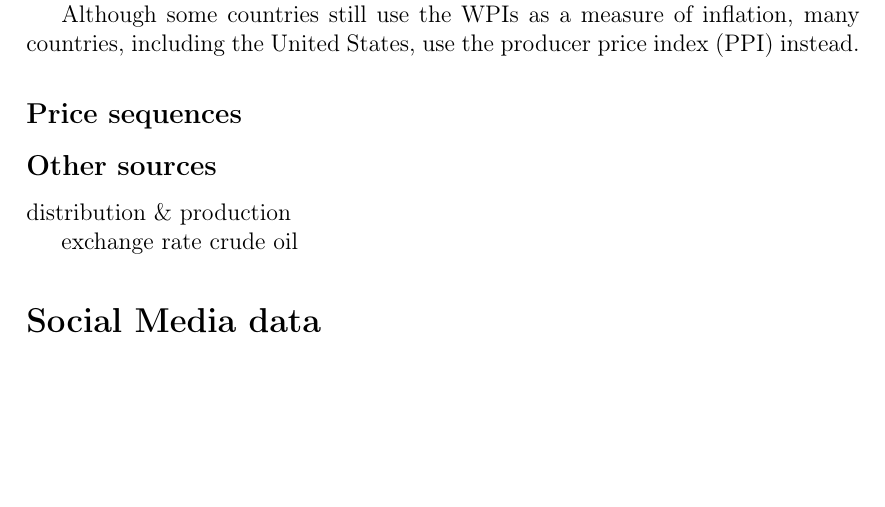
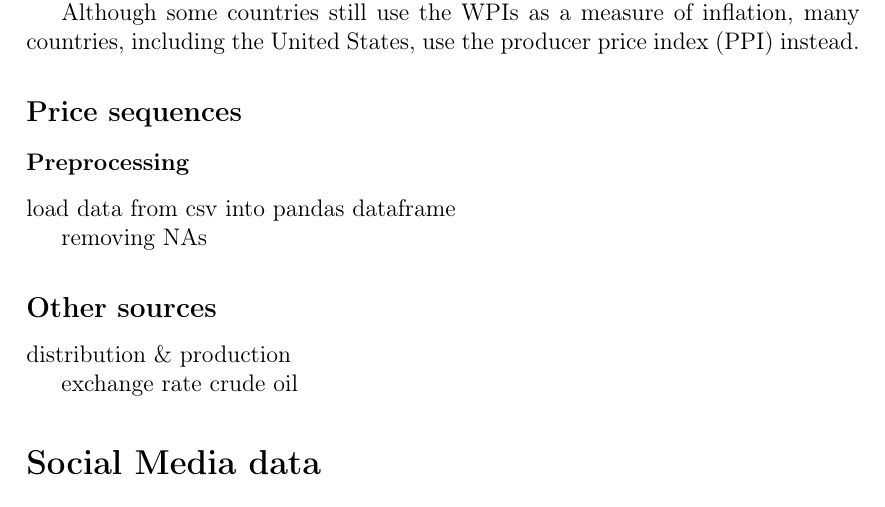
Before and after one commit to f4bD3v/humanitas, a LaTeX book (documentation/report/humanitas_report.tex, which reads documentation/report/chapters/datacollection+processing.tex): part of page 2 of 9, cut so that both start at the same text, the shorter picture padded with empty space. Compiled offline with pdfLaTeX.

```diff
--- a/documentation/report/chapters/datacollection+processing.tex
+++ b/documentation/report/chapters/datacollection+processing.tex
@@ -10,6 +10,12 @@
 Although some countries still use the WPIs as a measure of inflation, many countries, including the United States, use the producer price index (PPI) instead.\par
 
 \subsection*{Price sequences}
+
+\subsubsection*{Preprocessing}
+load data from csv into pandas dataframe
+
+removing NAs
+
 
 \subsection*{Other sources}
 distribution \& production
```
Also changed, not shown: 1 other file.
